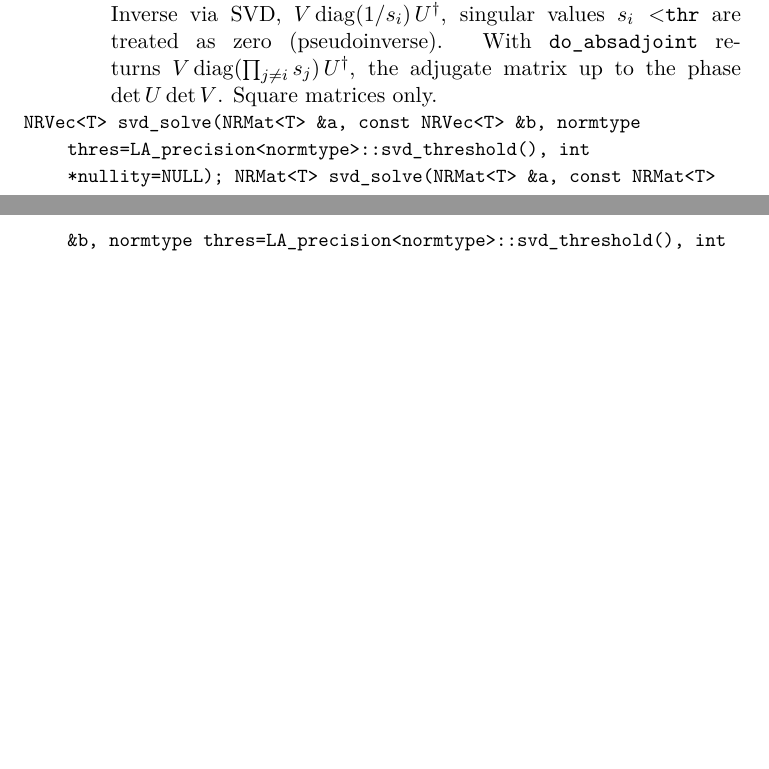
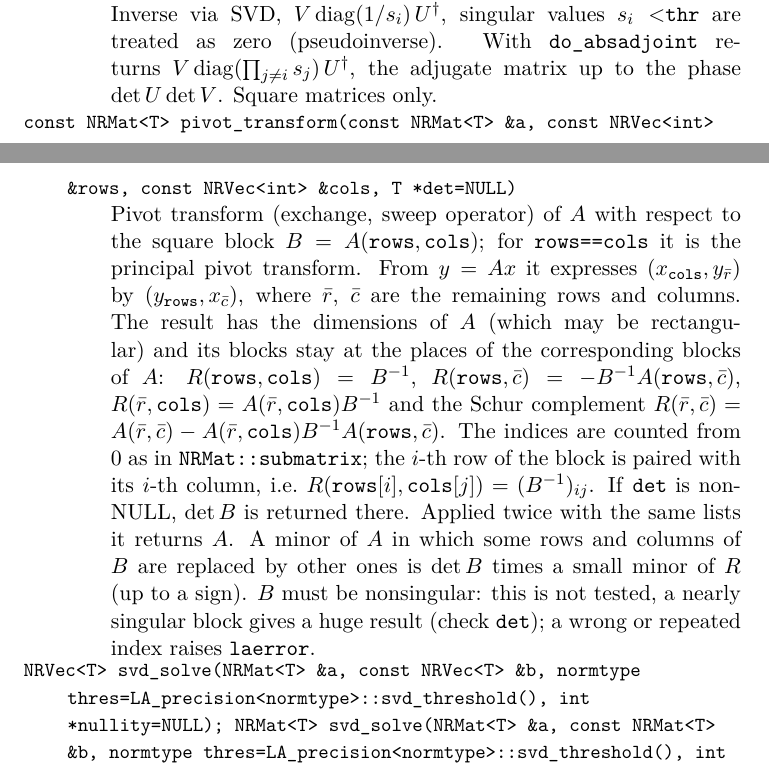
Before and after one commit to jpittner2/LA_library, a LaTeX thesis (doc/manual.tex, which reads doc/nonclass.tex): two parts of pages 98 and 99 of 254, joined at a grey line, cut so that both start at the same text, the shorter picture padded with empty space. Compiled offline with pdfLaTeX.

Commit message:
pivot_transform in nonclass.h

```diff
--- a/doc/nonclass.tex
+++ b/doc/nonclass.tex
@@ -120,6 +120,17 @@ scaled). Returns \code{info}.}
 \lafunc{const NRMat<T> calcsvdinverse(NRMat<T> a, typename LA_traits<T>::normtype thr=0, bool do_absadjoint=false)}{Inverse via SVD, $V\,\mathrm{diag}(1/s_i)\,U\Hc$,
 singular values $s_i<$\code{thr} are treated as zero (pseudoinverse). With \code{do_absadjoint} returns
 $V\,\mathrm{diag}(\prod_{j\ne i}s_j)\,U\Hc$, the adjugate matrix up to the phase $\det U\det V$. Square matrices only.}
+\lafunc{const NRMat<T> pivot_transform(const NRMat<T> &a, const NRVec<int> &rows, const NRVec<int> &cols, T *det=NULL)}{Pivot transform
+(exchange, sweep operator) of $A$ with respect to the square block $B=A(\mathtt{rows},\mathtt{cols})$; for \code{rows==cols} it is the
+principal pivot transform. From $y=Ax$ it expresses $(x_{\mathtt{cols}},y_{\bar r})$ by $(y_{\mathtt{rows}},x_{\bar c})$, where $\bar r$, $\bar c$
+are the remaining rows and columns. The result has the dimensions of $A$ (which may be rectangular) and its blocks stay at the places
+of the corresponding blocks of $A$: $R(\mathtt{rows},\mathtt{cols})=B^{-1}$, $R(\mathtt{rows},\bar c)=-B^{-1}A(\mathtt{rows},\bar c)$,
+$R(\bar r,\mathtt{cols})=A(\bar r,\mathtt{cols})B^{-1}$ and the Schur complement
+$R(\bar r,\bar c)=A(\bar r,\bar c)-A(\bar r,\mathtt{cols})B^{-1}A(\mathtt{rows},\bar c)$. The indices are counted from 0 as in
+\code{NRMat::submatrix}; the $i$-th row of the block is paired with its $i$-th column, i.e.\ $R(\mathtt{rows}[i],\mathtt{cols}[j])=(B^{-1})_{ij}$.
+If \code{det} is non-NULL, $\det B$ is returned there. Applied twice with the same lists it returns $A$. A minor of $A$ in which some
+rows and columns of $B$ are replaced by other ones is $\det B$ times a small minor of $R$ (up to a sign). $B$ must be nonsingular:
+this is not tested, a nearly singular block gives a huge result (check \code{det}); a wrong or repeated index raises \code{laerror}.}
 \lafunc{NRVec<T> svd_solve(NRMat<T> &a, const NRVec<T> &b, normtype thres=LA_precision<normtype>::svd_threshold(), int *nullity=NULL); NRMat<T> svd_solve(NRMat<T> &a, const NRMat<T> &b, normtype thres=LA_precision<normtype>::svd_threshold(), int *nullity=NULL)}{Least-squares
 solution $x=V\,\mathrm{diag}(1/s_i)\,U\Hc b$ discarding singular values $\le$\code{thres} (no contamination by the null space);
 the number of discarded ones is stored in \code{*nullity}. Here (unlike \code{linear_solve}) the right-hand sides are the
```
Also changed, not shown: 2 other files.
